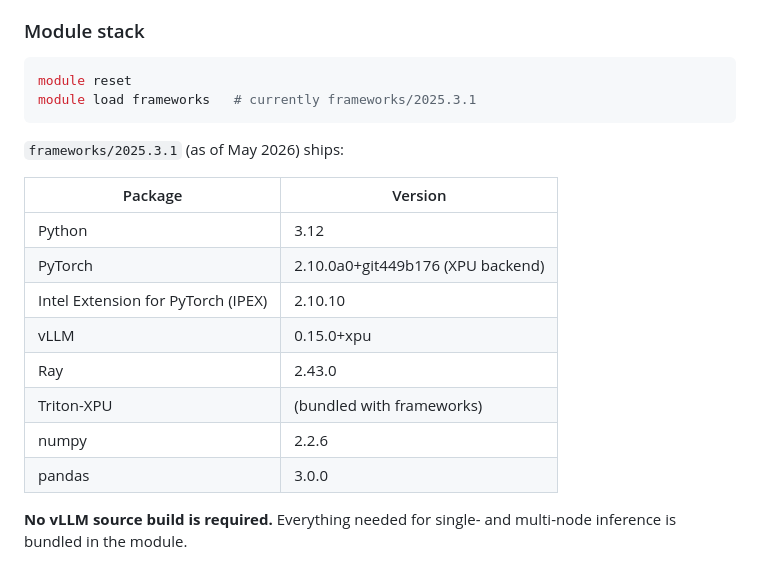
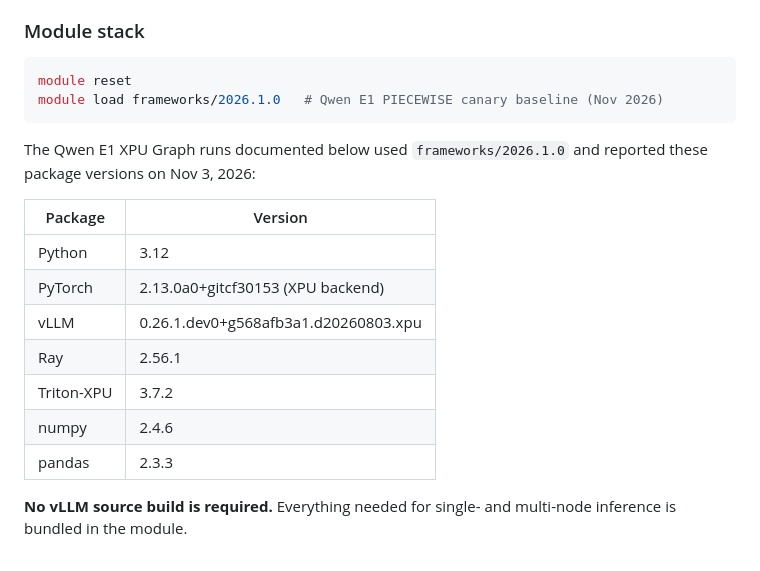
Before and after one commit to ORNL/matsim-agents, a Markdown page: docs/vllm-aurora.md, the part around one of its changes. GitHub-like rendering.

````diff
--- a/docs/vllm-aurora.md
+++ b/docs/vllm-aurora.md
@@ -28,21 +28,21 @@ qsub deployments/aurora/jobs/job-serve-multinode-vllm-aurora.sh
 
 ```bash
 module reset
-module load frameworks   # currently frameworks/2025.3.1
+module load frameworks/2026.1.0   # Qwen E1 PIECEWISE canary baseline (Nov 2026)
 ```
 
-`frameworks/2025.3.1` (as of May 2026) ships:
+The Qwen E1 XPU Graph runs documented below used `frameworks/2026.1.0` and
+reported these package versions on Nov 3, 2026:
 
 | Package | Version |
 |---|---|
 | Python | 3.12 |
-| PyTorch | 2.10.0a0+git449b176 (XPU backend) |
-| Intel Extension for PyTorch (IPEX) | 2.10.10 |
-| vLLM | 0.15.0+xpu |
-| Ray | 2.43.0 |
-| Triton-XPU | (bundled with frameworks) |
-| numpy | 2.2.6 |
-| pandas | 3.0.0 |
+| PyTorch | 2.13.0a0+gitcf30153 (XPU backend) |
+| vLLM | 0.26.1.dev0+g568afb3a1.d20260803.xpu |
+| Ray | 2.56.1 |
+| Triton-XPU | 3.7.2 |
+| numpy | 2.4.6 |
+| pandas | 2.3.3 |
 
 **No vLLM source build is required.**  Everything needed for single- and
 multi-node inference is bundled in the module.
````
Also changed, not shown: other parts of docs/vllm-aurora.md (+68 -0 lines), deployments/README.md (+14 -10 lines).
